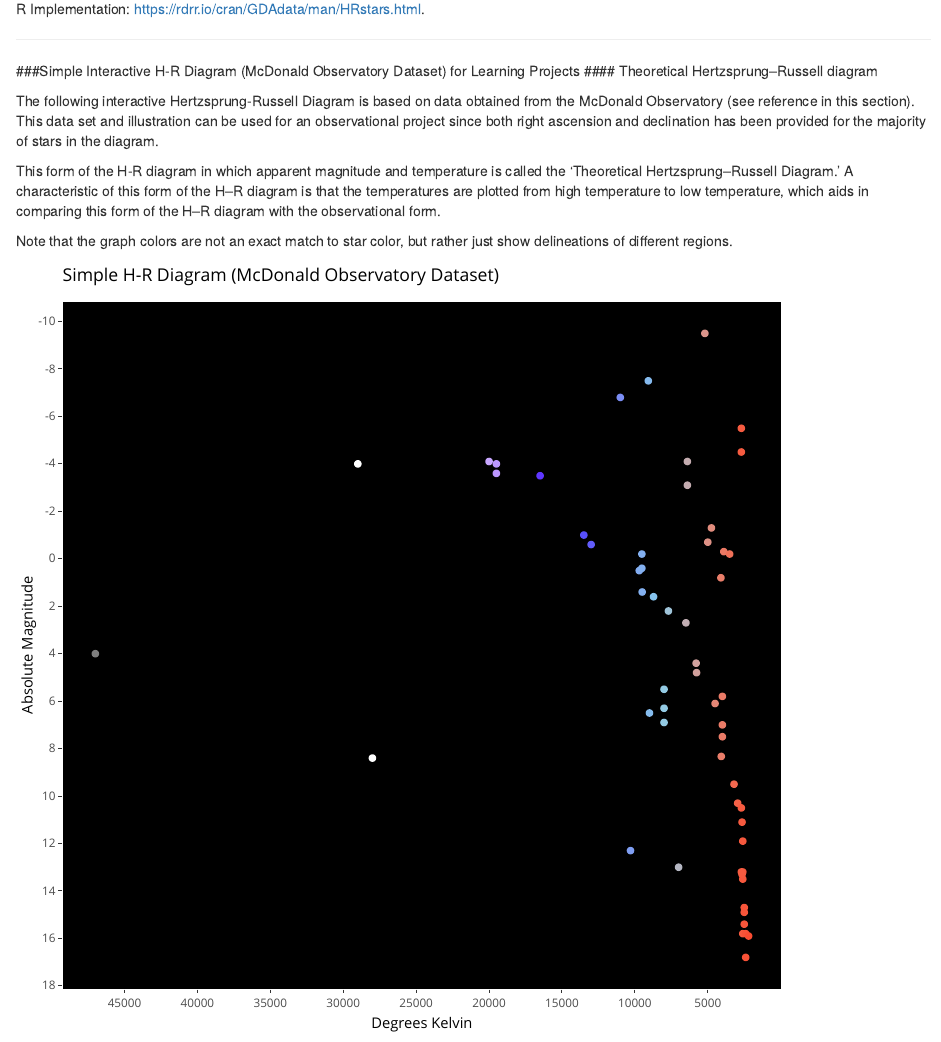
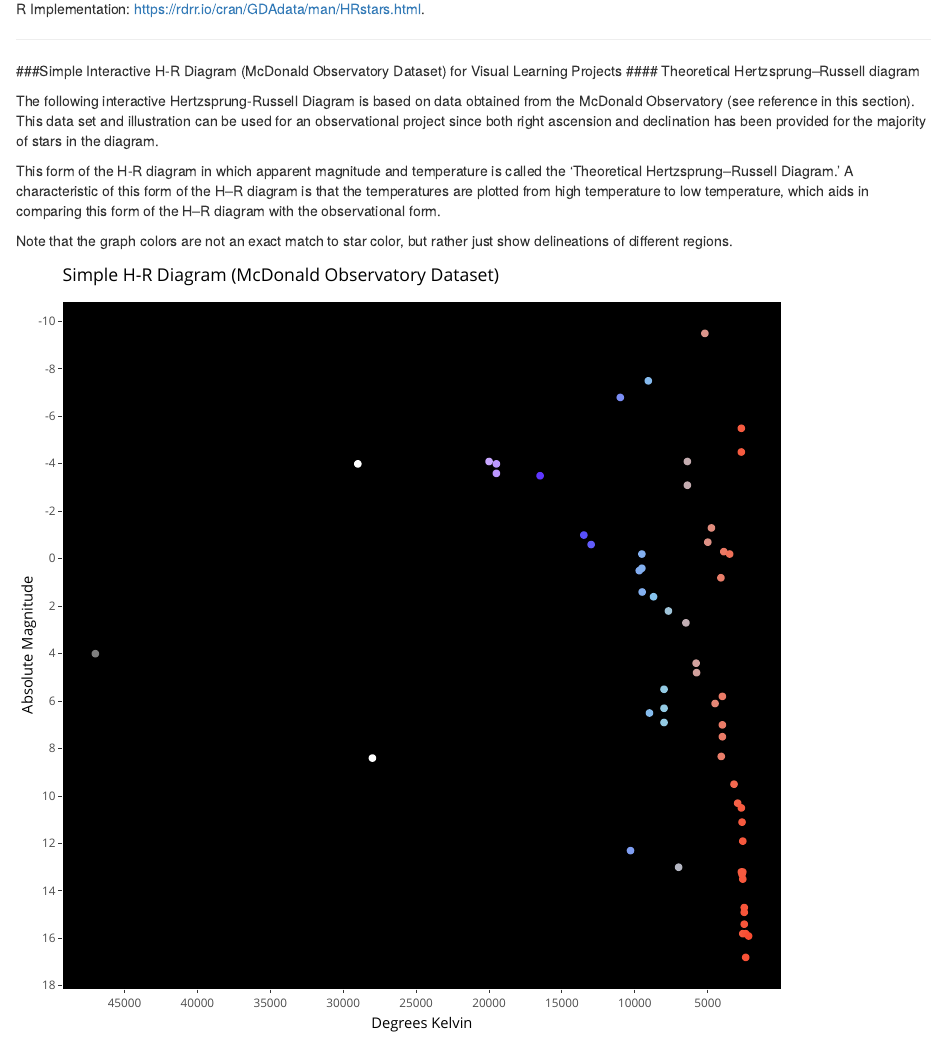
Before and after one commit to cowboy2718/Hertzsprung-Russell, an R Markdown document (HR_Visualization.Rmd): the page in a window 1100 px wide, from 940 px down. Rendered offline with R 4.5, knitr and Pandoc, with nearby package versions; drawn as R Markdown's standard HTML page in place of the format the file asks for; some code elsewhere in the file could not run offline.

Commit message:
updated readme

```diff
--- a/HR_Visualization.Rmd
+++ b/HR_Visualization.Rmd
@@ -71,7 +71,7 @@ R Implementation: https://rdrr.io/cran/GDAdata/man/HRstars.html.
 
 ***
 
-###Simple Interactive H-R Diagram (McDonald Observatory Dataset) for Learning Projects
+###Simple Interactive H-R Diagram (McDonald Observatory Dataset) for Visual Learning Projects
 #### Theoretical Hertzsprung–Russell diagram
 
 The following interactive Hertzsprung-Russell Diagram is based on data obtained from the McDonald Observatory (see reference in this section).  This data set and illustration can be used for an observational project since both right ascension and declination has been provided for the majority of stars in the diagram.
```
Also changed, not shown: R/HR Diagram.R (+1 -1 lines), README.md, 1 other file.
